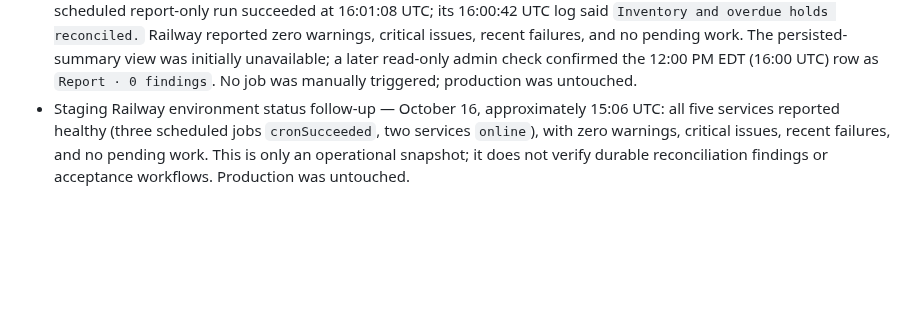
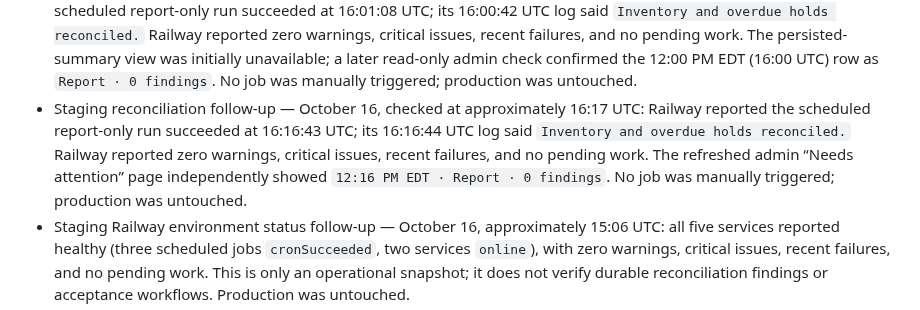
Before and after one commit to pstonesudol/honeysummer, a Markdown page: backend/PRODUCTION_READINESS.md, the part around the change. Drawn GitHub-style; blank space fills up the shorter version.

Commit message:
docs: confirm next persisted staging run

```diff
--- a/backend/PRODUCTION_READINESS.md
+++ b/backend/PRODUCTION_READINESS.md
@@ -765,6 +765,13 @@ For **each accepted check**, record its ID, operator, timestamp, deployment/git
   and no pending work. The persisted-summary view was initially unavailable; a
   later read-only admin check confirmed the 12:00 PM EDT (16:00 UTC) row as
   `Report · 0 findings`. No job was manually triggered; production was untouched.
+- Staging reconciliation follow-up — October 16, checked at approximately
+  16:17 UTC: Railway reported the scheduled report-only run succeeded at
+  16:16:43 UTC; its 16:16:44 UTC log said `Inventory and overdue holds
+  reconciled.` Railway reported zero warnings, critical issues, recent failures,
+  and no pending work. The refreshed admin “Needs attention” page independently
+  showed `12:16 PM EDT · Report · 0 findings`. No job was manually triggered;
+  production was untouched.
 - Staging Railway environment status follow-up — October 16, approximately
   15:06 UTC: all five services reported healthy (three scheduled jobs
   `cronSucceeded`, two services `online`), with zero warnings, critical issues,
```
Also changed, not shown: STATUS.md (+4 -0 lines).
